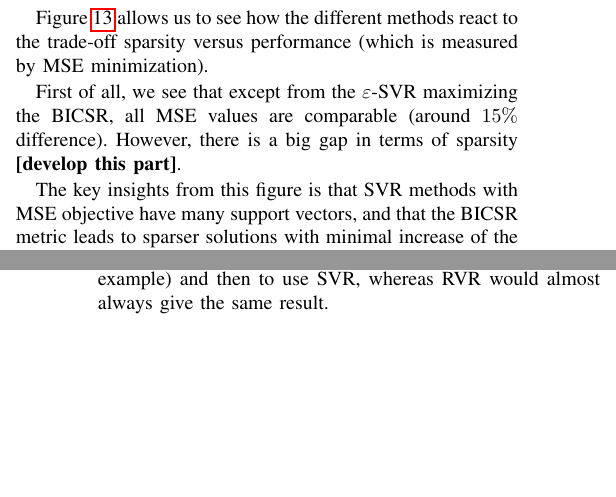
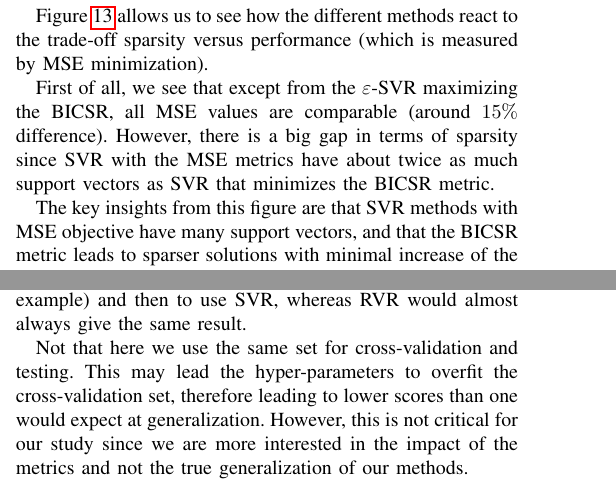
Before and after one commit to louisfaury/ml_rvr_project, a LaTeX paper (report/report_aml.tex): two parts of the columns of pages 6 and 7 of 7, joined at a grey line, cut so that both start at the same text, the shorter picture padded with empty space. Compiled offline with pdfLaTeX; the source files are stored in an older character set and shown here as Unicode.

Commit message:
changed figures and report

```diff
--- a/report/report_aml.tex
+++ b/report/report_aml.tex
@@ -437,9 +437,9 @@
 
 				Figure~\ref{fig::ROC_sinc} allows us to see how the different methods react to the trade-off sparsity versus performance (which is measured by MSE minimization).
 
-				First of all, we see that except from the $\varepsilon$-SVR maximizing the BICSR, all MSE values are comparable (around $15\%$ difference). However, there is a big gap in terms of sparsity \textbf{[develop this part]}.
+				First of all, we see that except from the $\varepsilon$-SVR maximizing the BICSR, all MSE values are comparable (around $15\%$ difference). However, there is a big gap in terms of sparsity since SVR with the MSE metrics have about twice as much support vectors as SVR that minimizes the BICSR metric.
 
-				The key insights from this figure is that SVR methods with MSE objective have many support vectors, and that the BICSR metric leads to sparser solutions with minimal increase of the MSE. RVR achieves the best sparsity by far with minimal MSE increase and there is almost no difference between the models selected by the two different metrics.
+				The key insights from this figure are that SVR methods with MSE objective have many support vectors, and that the BICSR metric leads to sparser solutions with minimal increase of the MSE. RVR achieves the best sparsity by far with minimal MSE increase and there is almost no difference between the models selected by the two different metrics.
 
 				\begin{figure}
 					\begin{center}
@@ -452,6 +452,8 @@
 				The sinc dataset was a bit too easy for our methods, which is why MSE values were close. Figure \ref{fig::ROC_airfoils} shows the same curve as before but for the airfoils dataset. We can observe now that the difference in terms of MSE is significant (up to $70\%$). The difference in sparsity is also huge since $SVR$ solutions minimizing the MSE have 10 times more support vectors than RVR solutions (50\% of the dataset versus 5\%). We see that $\nu$-SVR and $\varepsilon$-SVR perform relatively similarly (although there is a little difference for the BICSR metric), and that they are very sensitive to the change of metric. On the other hand, RVR solutions are close to solutions for SVR using the BICSR metric. Again, RVR is not very sensitive to the metric used although there is now a difference between the two.
 
 				\newline To summarize, RVR should be prefered when sparsity is a key feature because it always leads to sparser solutions than SVR (with better MSE for comparable levels of sparsity) and is less sensitive to the choice of the metric. On the other hand, this insensivity may be a problem since it only leads to very sparse solutions. To find the best MSE while staying under a relatively high given threshold of support vectors (0.3 for example) then it is possible to tweak a metric (BICSR with sublinear penalization on the number of support vectors for example) and then to use SVR, whereas RVR would almost always give the same result.
+
+				Not that here we use the same set for cross-validation and testing. This may lead the hyper-parameters to overfit the cross-validation set, therefore leading to lower scores than one would expect at generalization. However, this is not critical for our study since we are more interested in the impact of the metrics and not the true generalization of our methods.
 			}
 		}
 		\subsection{Behavior far from data}
```
Also changed, not shown: report/Images/ROC_sinc.png, report/Images/airfoils_sparsity_MSE.png, report/report_aml.pdf, report/report_aml.tex (8 more changed lines), 1 other file.
